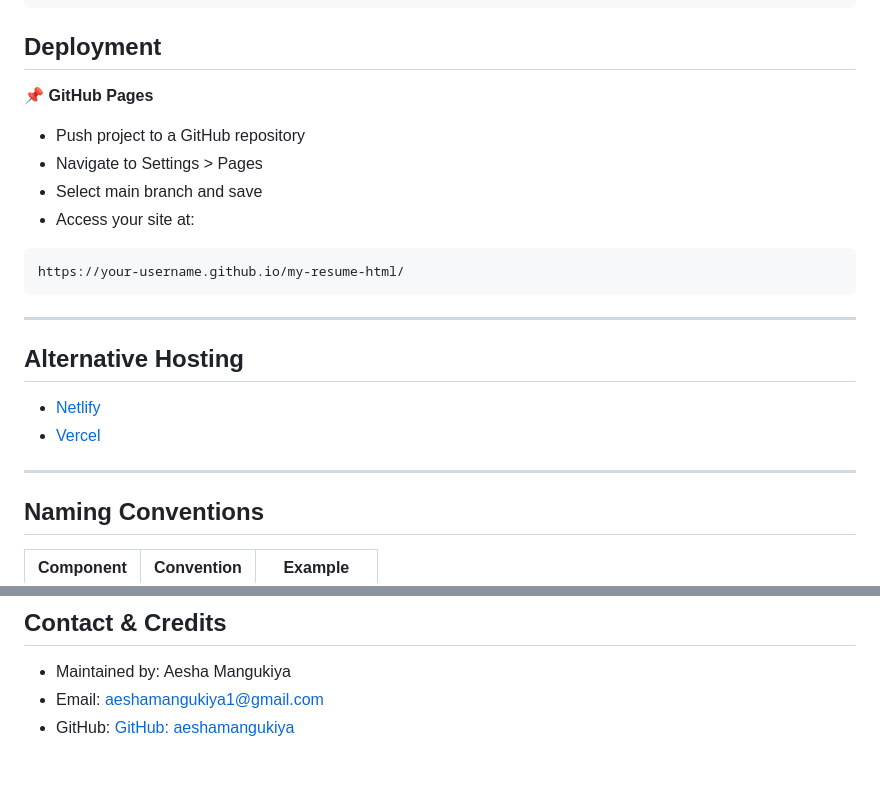
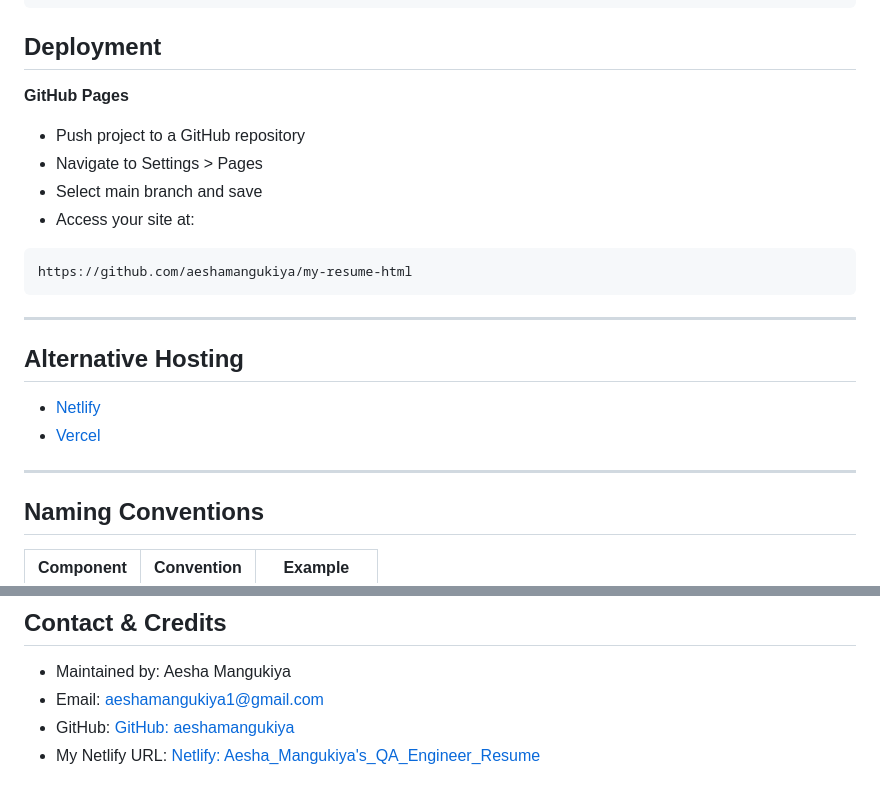
Before and after one commit to aeshamangukiya/my-resume-html, a Markdown page: README.md, 2 parts joined by grey strips. Drawn GitHub-style; folded sections open.

````diff
--- a/README.md
+++ b/README.md
@@ -72,14 +73,14 @@ The website can be deployed easily on **GitHub Pages, Netlify, or Vercel**.
 
 ## Deployment
 
-**📌 GitHub Pages**
+**GitHub Pages**
 - Push project to a GitHub repository
 - Navigate to Settings > Pages
 - Select main branch and save
 - Access your site at:
 
 ```bash
-https://your-username.github.io/my-resume-html/
+https://github.com/aeshamangukiya/my-resume-html
 ```
 ---
 ## Alternative Hosting
@@ -87,6 +88,7 @@ https://your-username.github.io/my-resume-html/
 - [Netlify](https://www.netlify.com/)
 - [Vercel](https://vercel.com/)
 ---
+
 ## Naming Conventions
 
 | Component | Convention  | Example     |
@@ -109,3 +111,4 @@ https://your-username.github.io/my-resume-html/
 - Maintained by: Aesha Mangukiya
 - Email: aeshamangukiya1@gmail.com
 - GitHub: [GitHub: aeshamangukiya](https://github.com/aeshamangukiya)
+- My Netlify URL: [Netlify: Aesha_Mangukiya's_QA_Engineer_Resume](https://aeshamangukiyaqaengineerresume.netlify.app)
````
Also changed, not shown: other parts of README.md (+3 -2 lines).
